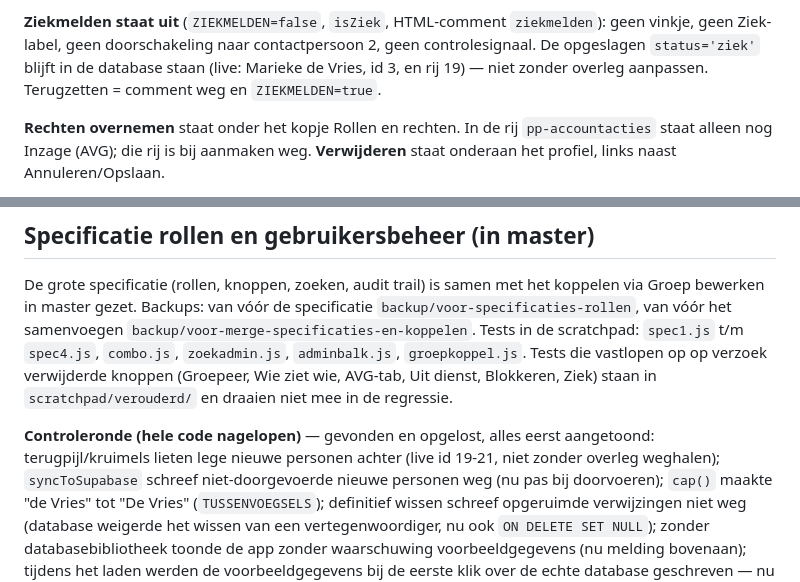
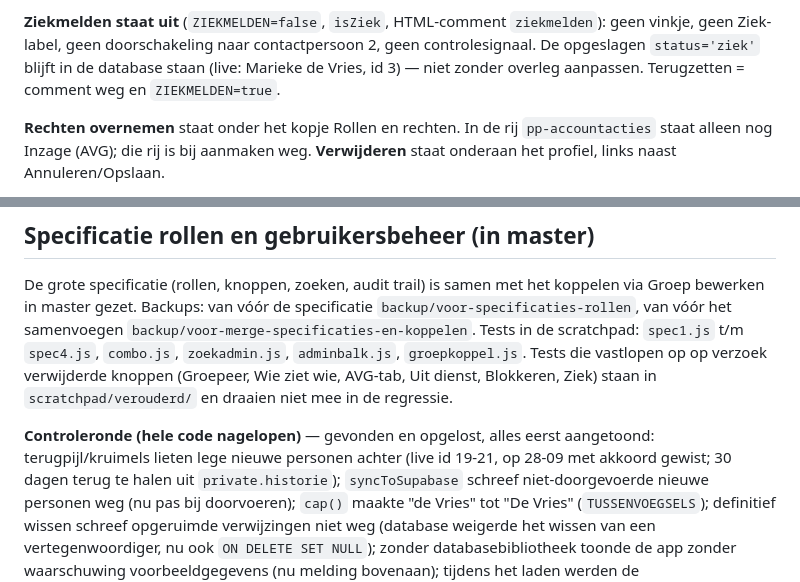
Before and after one commit to Nietbarkie23/Mywepp-prototype, a Markdown page: CLAUDE.md, 2 parts joined by grey strips. Drawn GitHub-style.

Commit message:
CLAUDE.md: lege accounts 19-21 met akkoord uit de database gewist
Co-Authored-By: Claude Opus 5.5 <noreply@anthropic.com>

```diff
--- a/CLAUDE.md
+++ b/CLAUDE.md
@@ -114,7 +114,7 @@ dienst is ook weggehaald (`uitdienst`); `uitDienstFlow` staat nog in de code.
 **Ziekmelden staat uit** (`ZIEKMELDEN=false`, `isZiek`, HTML-comment
 `ziekmelden`): geen vinkje, geen Ziek-label, geen doorschakeling naar
 contactpersoon 2, geen controlesignaal. De opgeslagen `status='ziek'` blijft in
-de database staan (live: Marieke de Vries, id 3, en rij 19) — niet zonder
+de database staan (live: Marieke de Vries, id 3) — niet zonder
 overleg aanpassen. Terugzetten = comment weg en `ZIEKMELDEN=true`.
 
 **Rechten overnemen** staat onder het kopje Rollen en rechten. In de rij
@@ -154,7 +154,7 @@ koppelen via Groep bewerken in master gezet. Backups: van vóór de specificatie
 
 **Controleronde (hele code nagelopen)** — gevonden en opgelost, alles eerst
 aangetoond: terugpijl/kruimels lieten lege nieuwe personen achter (live id
-19-21, niet zonder overleg weghalen); `syncToSupabase` schreef niet-doorgevoerde
+19-21, op 28-09 met akkoord gewist; 30 dagen terug te halen uit `private.historie`); `syncToSupabase` schreef niet-doorgevoerde
 nieuwe personen weg (nu pas bij doorvoeren); `cap()` maakte "de Vries" tot
 "De Vries" (`TUSSENVOEGSELS`); definitief wissen schreef opgeruimde
 verwijzingen niet weg (database weigerde het wissen van een vertegenwoordiger,
```
